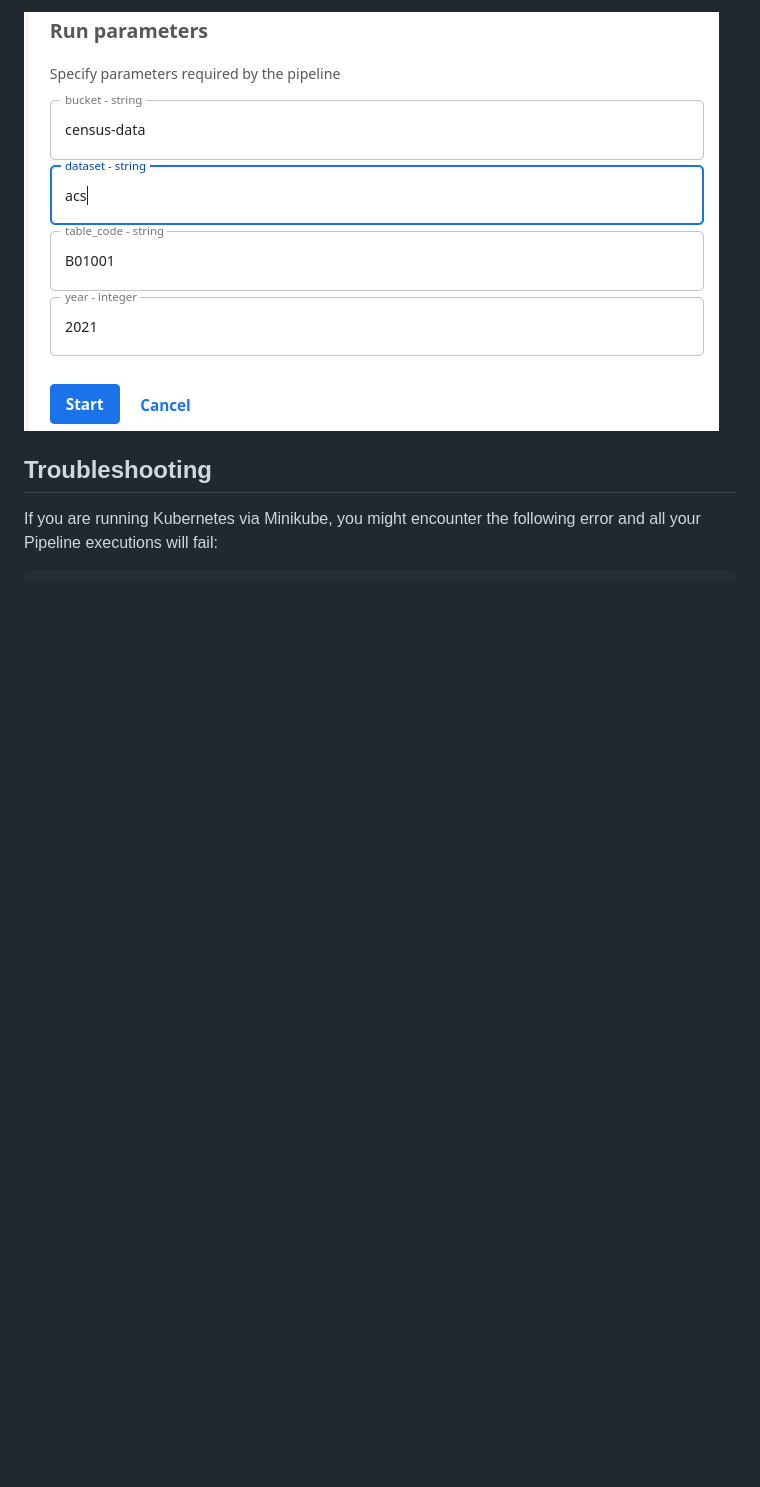
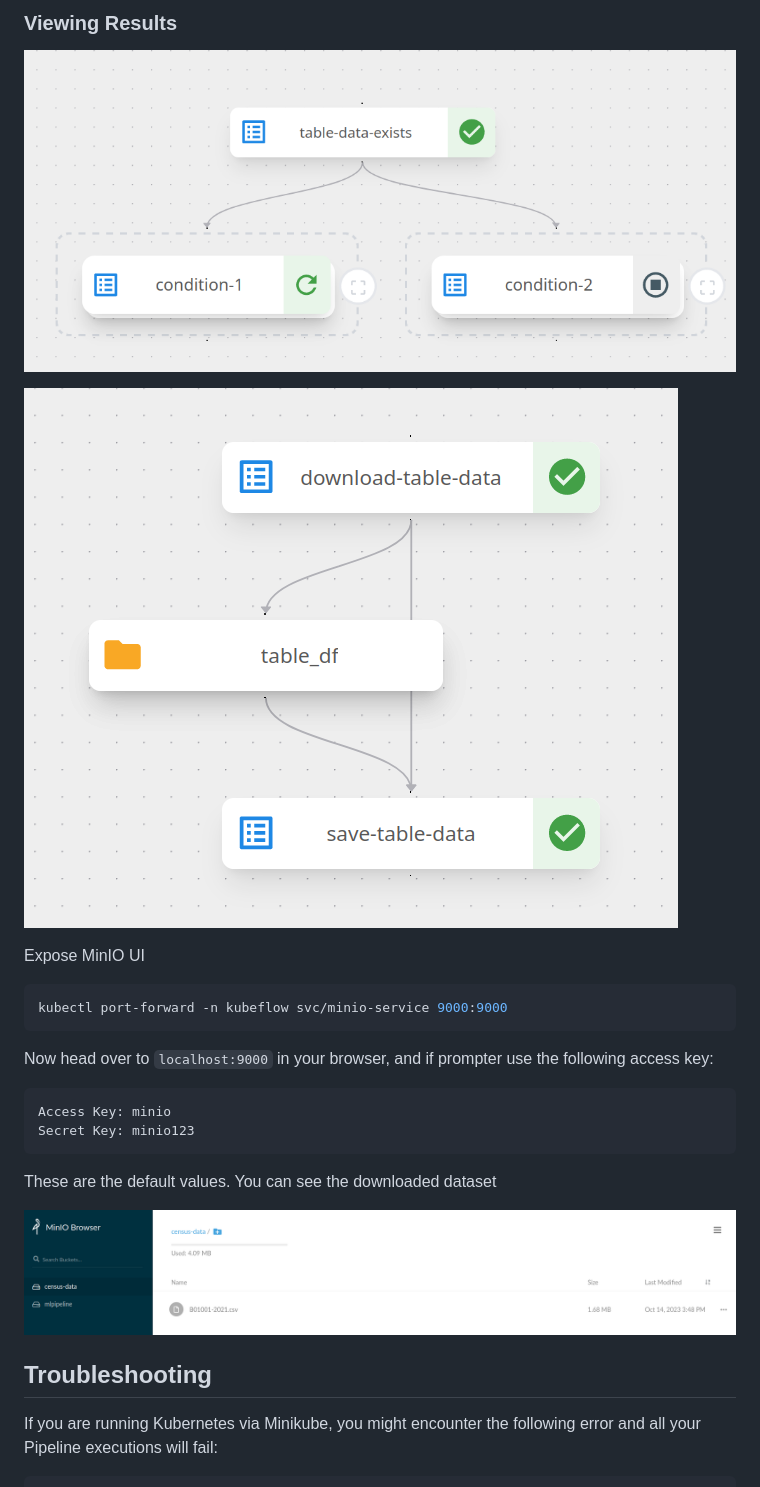
Before and after one commit to muhammadyaseen/kubeflow-on-linode, a Markdown page: kubeflow-pipelines-on-linode.md, the part around one of its changes. Drawn GitHub-style; pictures changed too: images/after-run-pipeline-1.png (added), images/after-run-pipeline-2.png (added), images/minio-io.png (added); blank space fills up the shorter version.

Commit message:
Added images of pipeline run and output

````diff
--- a/kubeflow-pipelines-on-linode.md
+++ b/kubeflow-pipelines-on-linode.md
@@ -176,5 +193,28 @@ This will take you to a page with visualization of the pipeline. Click on 'Creat
 
-![pipeline run params](images/run-params.png)
+
+### Viewing Results
+
+![pipeline run params](images/after-run-pipeline-1.png)
+
+![pipeline run params](images/after-run-pipeline-2.png)
+
+Expose MinIO UI
+
+```bash
+kubectl port-forward -n kubeflow svc/minio-service 9000:9000
+```
+
+Now head over to `localhost:9000` in your browser, and if prompter use the following access key:
+
+
+```
+Access Key: minio
+Secret Key: minio123
+```
+
+These are the default values. You can see the downloaded dataset
+
+![pipeline run params](images/minio-io.png)
 
 ## Troubleshooting
 
````
Also changed, not shown: other parts of kubeflow-pipelines-on-linode.md (+22 -5 lines), images/before-run-pipeline.png (added), images/create-pipeline-1.png (added).
